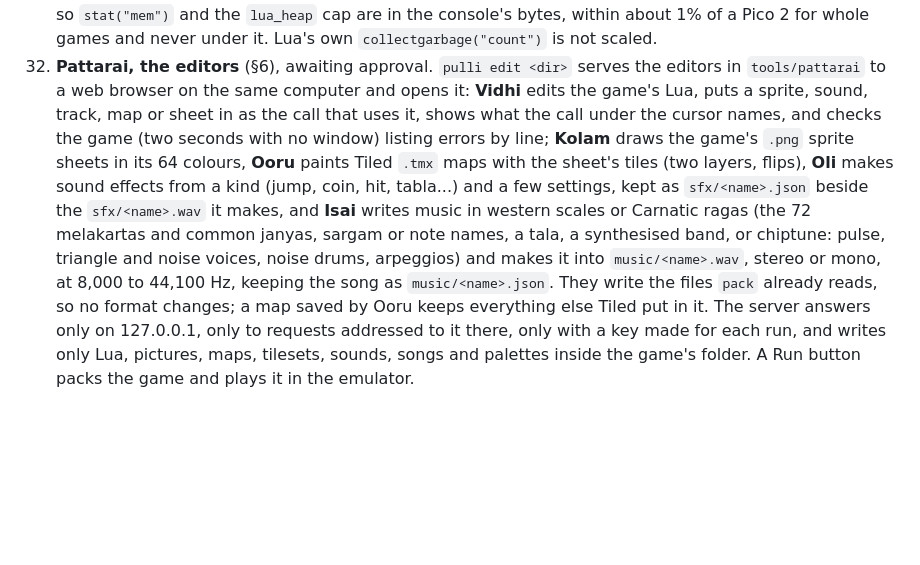
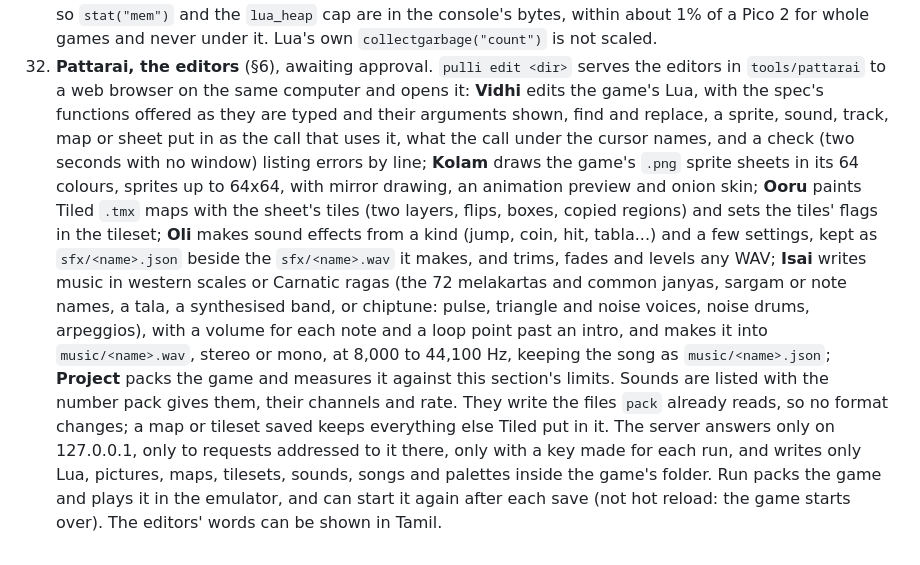
Before and after one commit to vishwell-techie/Pulli, a Markdown page: docs/SPEC.md, the part around the change. Drawn GitHub-style; blank space fills up the shorter version.

Commit message:
SPEC §10 item 32: Pattarai as it now is

```diff
--- a/docs/SPEC.md
+++ b/docs/SPEC.md
@@ -1085,21 +1085,30 @@ implemented and covered by `tests/`; none is frozen until spec 1.0.
    `collectgarbage("count")` is not scaled.
 32. **Pattarai, the editors** (§6), awaiting approval. `pulli edit <dir>`
    serves the editors in `tools/pattarai` to a web browser on the same
-   computer and opens it: **Vidhi** edits the game's Lua, puts a sprite,
-   sound, track, map or sheet in as the call that uses it, shows what the
-   call under the cursor names, and checks the game (two seconds with no
-   window) listing errors by line; **Kolam** draws the game's `.png` sprite sheets
-   in its 64 colours, **Ooru** paints Tiled `.tmx` maps with the sheet's
-   tiles (two layers, flips), **Oli** makes sound effects from a kind
-   (jump, coin, hit, tabla...) and a few settings, kept as
-   `sfx/<name>.json` beside the `sfx/<name>.wav` it makes, and **Isai** writes music in western scales
-   or Carnatic ragas (the 72 melakartas and common janyas, sargam or note
-   names, a tala, a synthesised band, or chiptune: pulse, triangle and
-   noise voices, noise drums, arpeggios) and makes it into
-   `music/<name>.wav`, stereo or mono, at 8,000 to 44,100 Hz, keeping the song as `music/<name>.json`. They write
-   the files `pack` already reads, so no format changes; a map saved by
-   Ooru keeps everything else Tiled put in it. The server answers only on
-   127.0.0.1, only to requests addressed to it there, only with a key made
-   for each run, and writes only Lua, pictures, maps, tilesets, sounds,
-   songs and palettes inside the game's folder. A Run button packs the game and
-   plays it in the emulator.
+   computer and opens it: **Vidhi** edits the game's Lua, with the spec's
+   functions offered as they are typed and their arguments shown, find and
+   replace, a sprite, sound, track, map or sheet put in as the call that
+   uses it, what the call under the cursor names, and a check (two seconds
+   with no window) listing errors by line; **Kolam** draws the game's
+   `.png` sprite sheets in its 64 colours, sprites up to 64x64, with
+   mirror drawing, an animation preview and onion skin; **Ooru** paints
+   Tiled `.tmx` maps with the sheet's tiles (two layers, flips, boxes,
+   copied regions) and sets the tiles' flags in the tileset; **Oli** makes
+   sound effects from a kind (jump, coin, hit, tabla...) and a few
+   settings, kept as `sfx/<name>.json` beside the `sfx/<name>.wav` it
+   makes, and trims, fades and levels any WAV; **Isai** writes music in
+   western scales or Carnatic ragas (the 72 melakartas and common janyas,
+   sargam or note names, a tala, a synthesised band, or chiptune: pulse,
+   triangle and noise voices, noise drums, arpeggios), with a volume for
+   each note and a loop point past an intro, and makes it into
+   `music/<name>.wav`, stereo or mono, at 8,000 to 44,100 Hz, keeping the
+   song as `music/<name>.json`; **Project** packs the game and measures it
+   against this section's limits. Sounds are listed with the number pack
+   gives them, their channels and rate. They write the files `pack`
+   already reads, so no format changes; a map or tileset saved keeps
+   everything else Tiled put in it. The server answers only on 127.0.0.1,
+   only to requests addressed to it there, only with a key made for each
+   run, and writes only Lua, pictures, maps, tilesets, sounds, songs and
+   palettes inside the game's folder. Run packs the game and plays it in
+   the emulator, and can start it again after each save (not hot reload:
+   the game starts over). The editors' words can be shown in Tamil.
```
